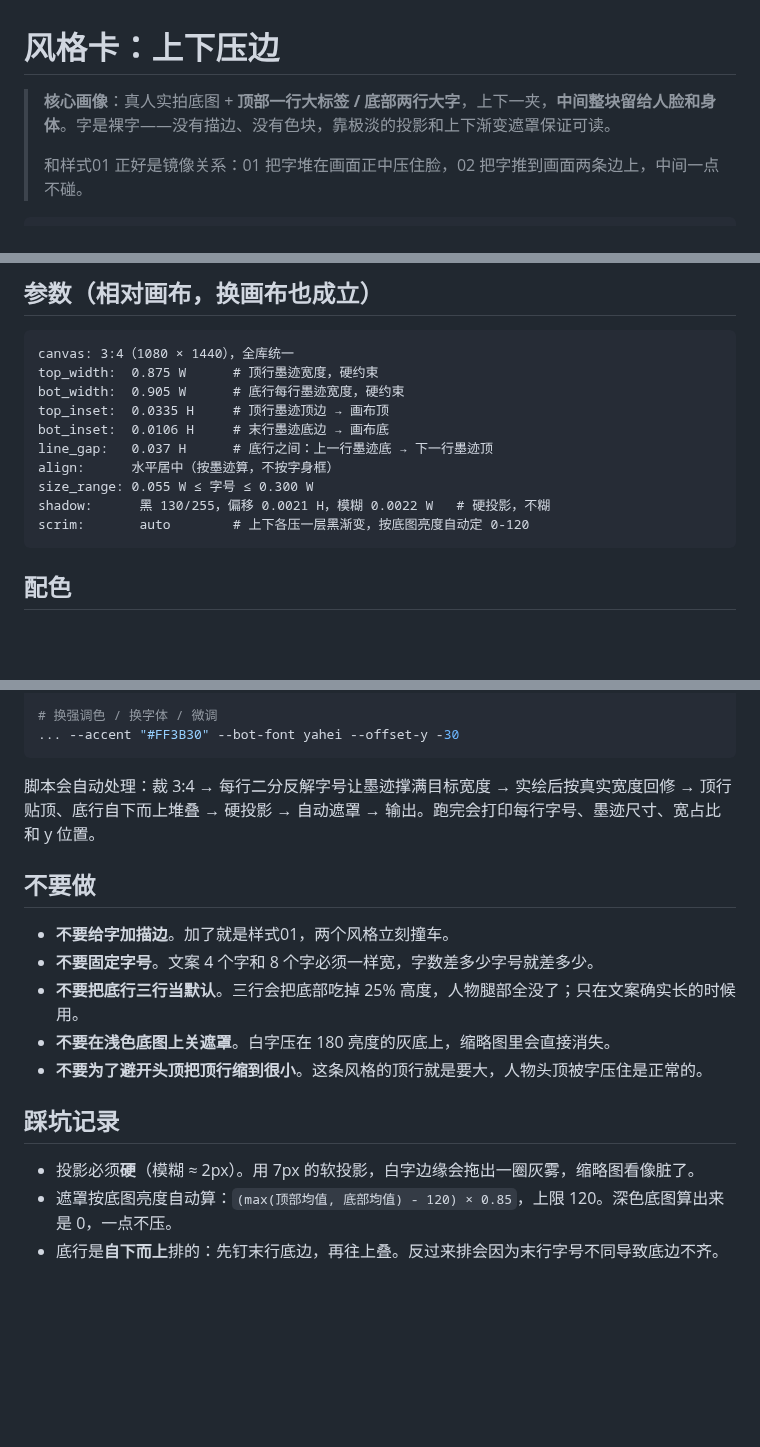
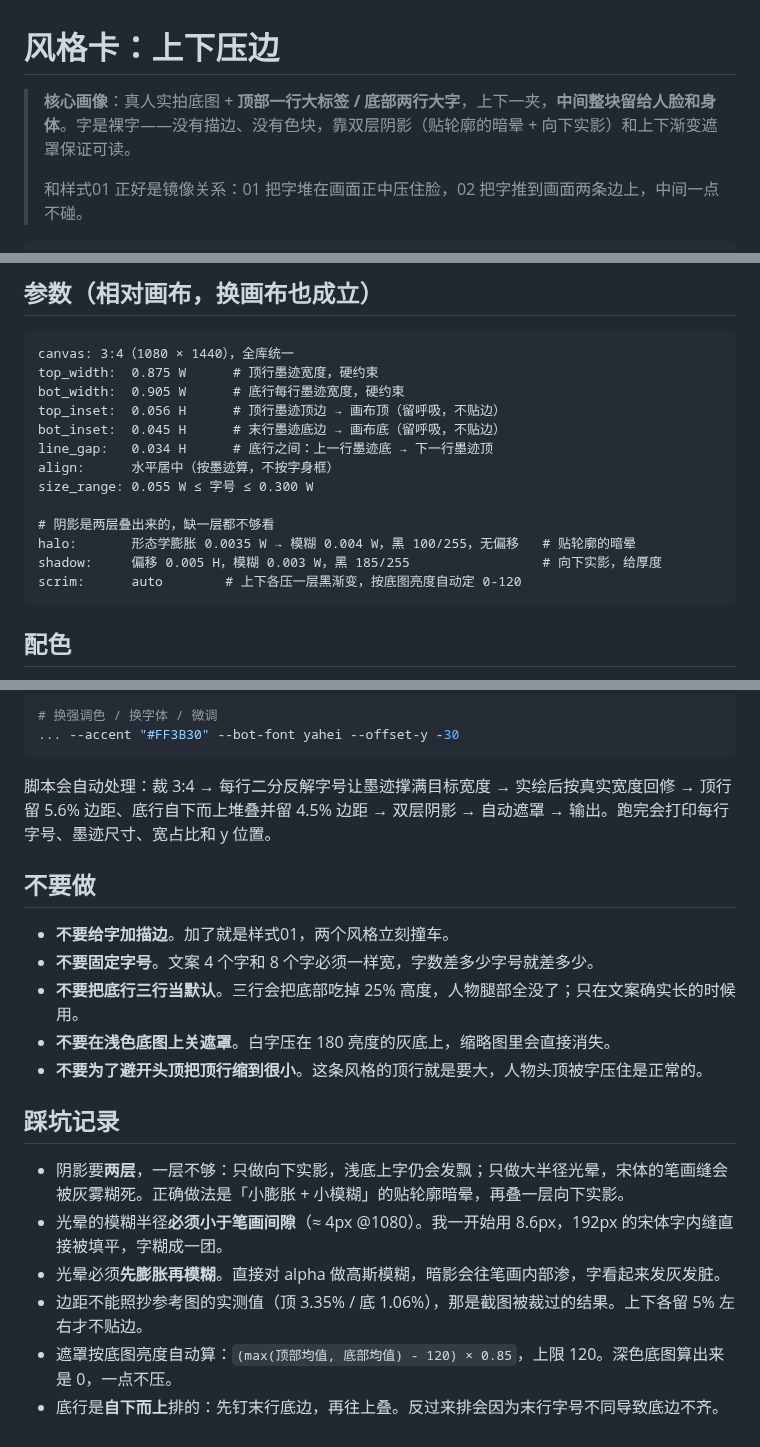
Before and after one commit to JasonBour/Jason-xhs-cover, a Markdown page: style-library/02-上下压边.md, 3 parts joined by grey strips. GitHub-like rendering; blank space fills up the shorter version.

````diff
--- a/style-library/02-上下压边.md
+++ b/style-library/02-上下压边.md
@@ -1,6 +1,6 @@
 # 风格卡：上下压边
 
-> **核心画像**：真人实拍底图 + **顶部一行大标签 / 底部两行大字**，上下一夹，**中间整块留给人脸和身体**。字是裸字——没有描边、没有色块，靠极淡的投影和上下渐变遮罩保证可读。
+> **核心画像**：真人实拍底图 + **顶部一行大标签 / 底部两行大字**，上下一夹，**中间整块留给人脸和身体**。字是裸字——没有描边、没有色块，靠双层阴影（贴轮廓的暗晕 + 向下实影）和上下渐变遮罩保证可读。
 >
 > 和样式01 正好是镜像关系：01 把字堆在画面正中压住脸，02 把字推到画面两条边上，中间一点不碰。
 
@@ -36,13 +36,16 @@ core:
 canvas: 3:4（1080 × 1440），全库统一
 top_width:  0.875 W      # 顶行墨迹宽度，硬约束
 bot_width:  0.905 W      # 底行每行墨迹宽度，硬约束
-top_inset:  0.0335 H     # 顶行墨迹顶边 → 画布顶
-bot_inset:  0.0106 H     # 末行墨迹底边 → 画布底
-line_gap:   0.037 H      # 底行之间：上一行墨迹底 → 下一行墨迹顶
+top_inset:  0.056 H      # 顶行墨迹顶边 → 画布顶（留呼吸，不贴边）
+bot_inset:  0.045 H      # 末行墨迹底边 → 画布底（留呼吸，不贴边）
+line_gap:   0.034 H      # 底行之间：上一行墨迹底 → 下一行墨迹顶
 align:      水平居中（按墨迹算，不按字身框）
 size_range: 0.055 W ≤ 字号 ≤ 0.300 W
-shadow:      黑 130/255，偏移 0.0021 H，模糊 0.0022 W   # 硬投影，不糊
-scrim:       auto        # 上下各压一层黑渐变，按底图亮度自动定 0-120
+
+# 阴影是两层叠出来的，缺一层都不够看
+halo:       形态学膨胀 0.0035 W → 模糊 0.004 W，黑 100/255，无偏移   # 贴轮廓的暗晕
+shadow:     偏移 0.005 H，模糊 0.003 W，黑 185/255                 # 向下实影，给厚度
+scrim:      auto        # 上下各压一层黑渐变，按底图亮度自动定 0-120
 ```
 
 ## 配色
@@ -66,7 +69,7 @@ python tools/style02_edge_anchor.py --base 底图.png --out 封面.png \
 ... --accent "#FF3B30" --bot-font yahei --offset-y -30
 ```
 
-脚本会自动处理：裁 3:4 → 每行二分反解字号让墨迹撑满目标宽度 → 实绘后按真实宽度回修 → 顶行贴顶、底行自下而上堆叠 → 硬投影 → 自动遮罩 → 输出。跑完会打印每行字号、墨迹尺寸、宽占比和 y 位置。
+脚本会自动处理：裁 3:4 → 每行二分反解字号让墨迹撑满目标宽度 → 实绘后按真实宽度回修 → 顶行留 5.6% 边距、底行自下而上堆叠并留 4.5% 边距 → 双层阴影 → 自动遮罩 → 输出。跑完会打印每行字号、墨迹尺寸、宽占比和 y 位置。
 
 ## 不要做
 
@@ -78,6 +81,9 @@ python tools/style02_edge_anchor.py --base 底图.png --out 封面.png \
 
 ## 踩坑记录
 
-- 投影必须**硬**（模糊 ≈ 2px）。用 7px 的软投影，白字边缘会拖出一圈灰雾，缩略图看像脏了。
+- 阴影要**两层**，一层不够：只做向下实影，浅底上字仍会发飘；只做大半径光晕，宋体的笔画缝会被灰雾糊死。正确做法是「小膨胀 + 小模糊」的贴轮廓暗晕，再叠一层向下实影。
+- 光晕的模糊半径**必须小于笔画间隙**（≈ 4px @1080）。我一开始用 8.6px，192px 的宋体字内缝直接被填平，字糊成一团。
+- 光晕必须**先膨胀再模糊**。直接对 alpha 做高斯模糊，暗影会往笔画内部渗，字看起来发灰发脏。
+- 边距不能照抄参考图的实测值（顶 3.35% / 底 1.06%），那是截图被裁过的结果。上下各留 5% 左右才不贴边。
 - 遮罩按底图亮度自动算：`(max(顶部均值, 底部均值) - 120) × 0.85`，上限 120。深色底图算出来是 0，一点不压。
 - 底行是**自下而上**排的：先钉末行底边，再往上叠。反过来排会因为末行字号不同导致底边不齐。
````
Also changed, not shown: README.md (+7 -4 lines), assets/showcase/02-上下压边.jpg, assets/showcase/all-styles.jpg, 1 other file.
